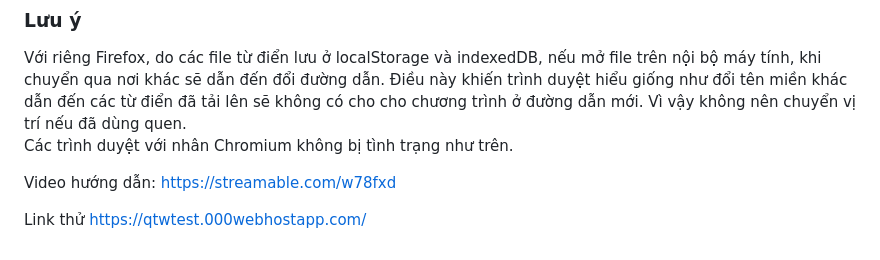
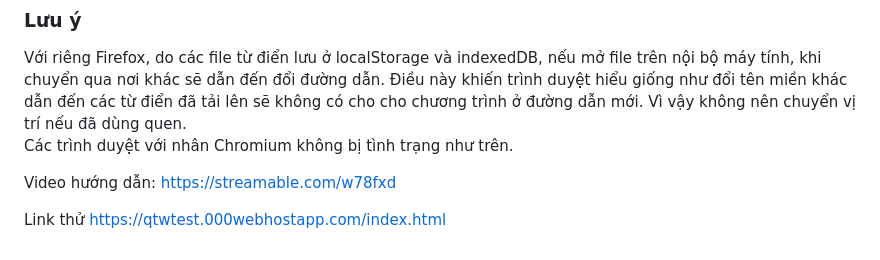
Before and after one commit to duxonem/Quick-Translator-in-one-file-html, a Markdown page: README.md, the part around the change. Rendered like a GitHub page.

```diff
--- a/README.md
+++ b/README.md
@@ -38,4 +38,4 @@ Các trình duyệt với nhân Chromium không bị tình trạng như trên.
 
 Video hướng dẫn: https://streamable.com/w78fxd
 
-Link thử https://qtwtest.000webhostapp.com/
+Link thử https://qtwtest.000webhostapp.com/index.html
```
